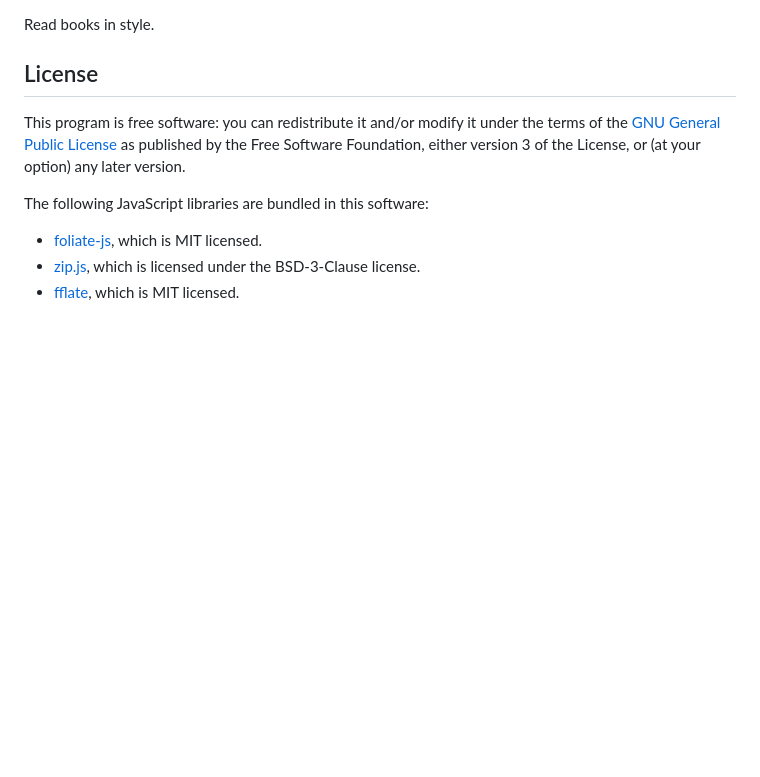
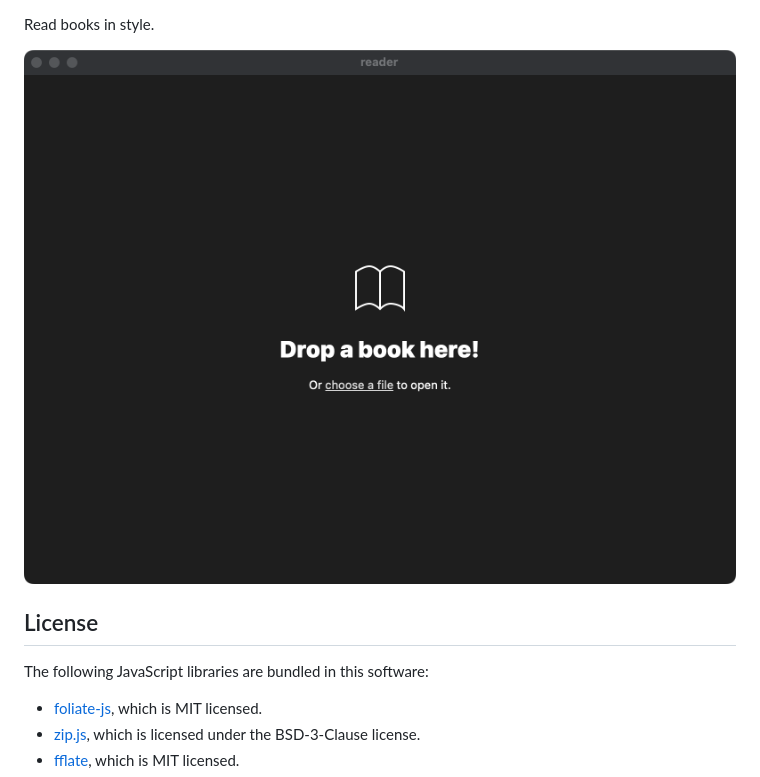
Before and after one commit to bubao/tauri-reader, a Markdown page: README.md, the part around the change printed below. Rendered like a GitHub page; pictures changed too: assets/main_page.png (added); blank space fills up the shorter version.

```diff
--- a/README.md
+++ b/README.md
@@ -2,9 +4,9 @@
 
 Read books in style.
 
+![main page](./assets/main_page.png)
+
 ## License
-
-This program is free software: you can redistribute it and/or modify it under the terms of the [GNU General Public License](https://www.gnu.org/licenses/gpl.html) as published by the Free Software Foundation, either version 3 of the License, or (at your option) any later version.
 
 The following JavaScript libraries are bundled in this software:
 
```
Also changed, not shown: other parts of README.md (+2 -0 lines).
